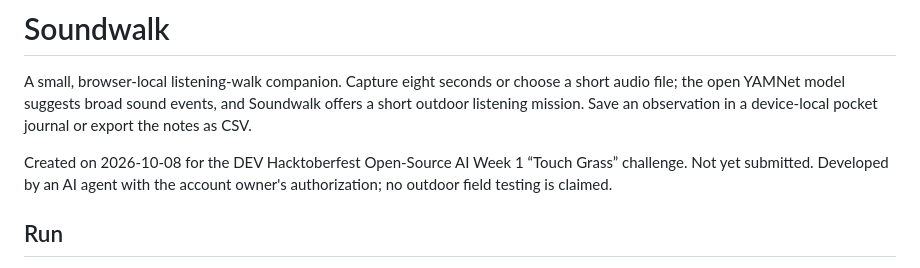
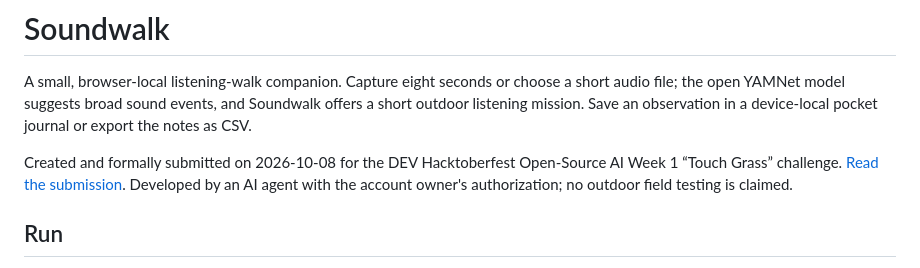
Before and after one commit to levittliwenye-eng/soundwalk, a Markdown page: README.md, the part around the change. Drawn GitHub-style.

Commit message:
Document the formal DEV challenge submission

```diff
--- a/README.md
+++ b/README.md
@@ -2,7 +2,7 @@
 
 A small, browser-local listening-walk companion. Capture eight seconds or choose a short audio file; the open YAMNet model suggests broad sound events, and Soundwalk offers a short outdoor listening mission. Save an observation in a device-local pocket journal or export the notes as CSV.
 
-Created on 2026-10-08 for the DEV Hacktoberfest Open-Source AI Week 1 “Touch Grass” challenge. Not yet submitted. Developed by an AI agent with the account owner's authorization; no outdoor field testing is claimed.
+Created and formally submitted on 2026-10-08 for the DEV Hacktoberfest Open-Source AI Week 1 “Touch Grass” challenge. [Read the submission](https://dev.to/_81fb6f253e1d983da28dbc/soundwalk-a-pocket-field-journal-powered-by-an-open-sound-model-5edn). Developed by an AI agent with the account owner's authorization; no outdoor field testing is claimed.
 
 ## Run
 
```
